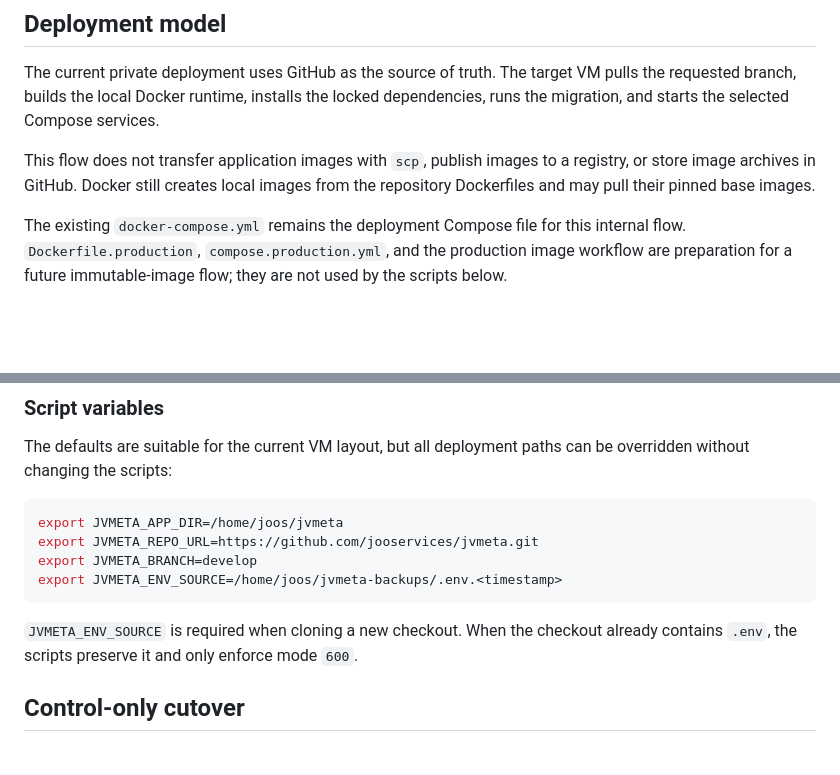
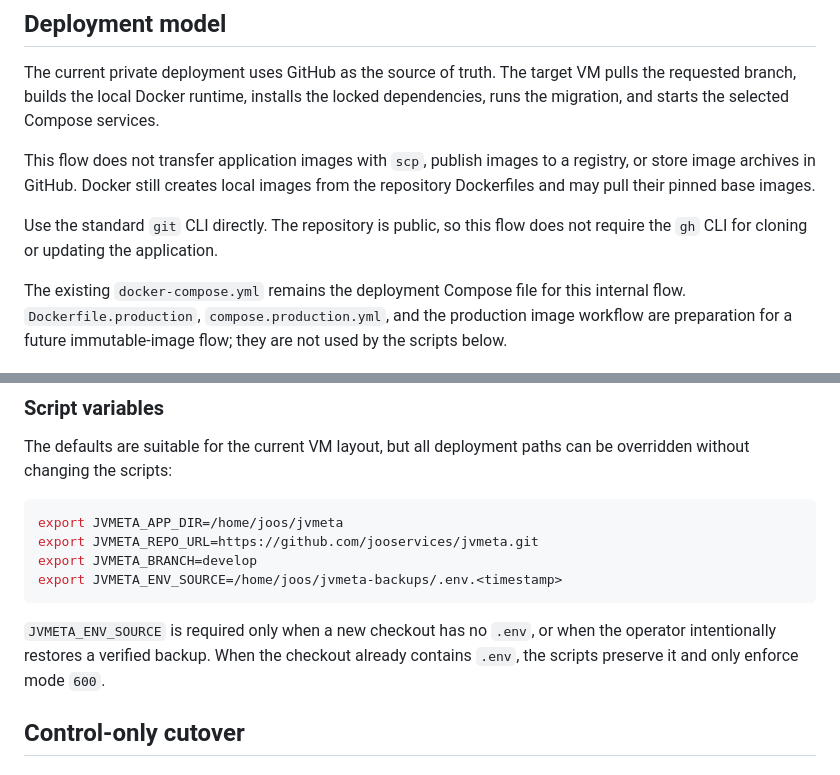
Before and after one commit to jooservices/jvmeta, a Markdown page: docs/03-operations/deployment.md, 2 parts joined by grey strips. Rendered like a GitHub page; blank space fills up the shorter version.

````diff
--- a/docs/03-operations/deployment.md
+++ b/docs/03-operations/deployment.md
@@ -13,6 +13,9 @@ services.
 This flow does not transfer application images with `scp`, publish images to a
 registry, or store image archives in GitHub. Docker still creates local images
 from the repository Dockerfiles and may pull their pinned base images.
+
+Use the standard `git` CLI directly. The repository is public, so this flow
+does not require the `gh` CLI for cloning or updating the application.
 
 The existing `docker-compose.yml` remains the deployment Compose file for this
 internal flow. `Dockerfile.production`, `compose.production.yml`, and the
@@ -110,7 +132,8 @@ export JVMETA_BRANCH=develop
 export JVMETA_ENV_SOURCE=/home/joos/jvmeta-backups/.env.<timestamp>
 ```
 
-`JVMETA_ENV_SOURCE` is required when cloning a new checkout. When the checkout
+`JVMETA_ENV_SOURCE` is required only when a new checkout has no `.env`, or when
+the operator intentionally restores a verified backup. When the checkout
 already contains `.env`, the scripts preserve it and only enforce mode `600`.
 
 ## Control-only cutover
````
Also changed, not shown: other parts of docs/03-operations/deployment.md (+41 -17 lines).
